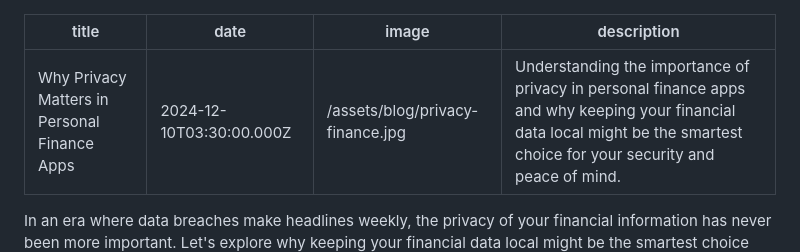
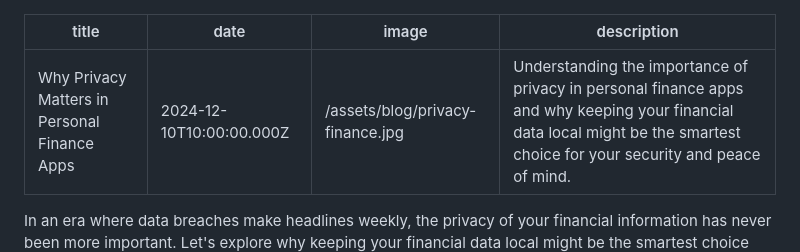
Before and after one commit to ltalebli99/Fyenance-Website, a Markdown page: content/posts/privacy-in-finance-apps.md, the part around the change. Rendered like a GitHub page.

Commit message:
Corrected blog date

```diff
--- a/content/posts/privacy-in-finance-apps.md
+++ b/content/posts/privacy-in-finance-apps.md
@@ -1,6 +1,6 @@
 ---
 title: Why Privacy Matters in Personal Finance Apps
-date: '2024-12-10T03:30:00.000Z'
+date: '2024-12-10T10:00:00.000Z'
 image: '/assets/blog/privacy-finance.jpg'
 description: 'Understanding the importance of privacy in personal finance apps and why keeping your financial data local might be the smartest choice for your security and peace of mind.'
 ---
```
Also changed, not shown: content/posts/simple-money-management-steps.md (+1 -1 lines).
